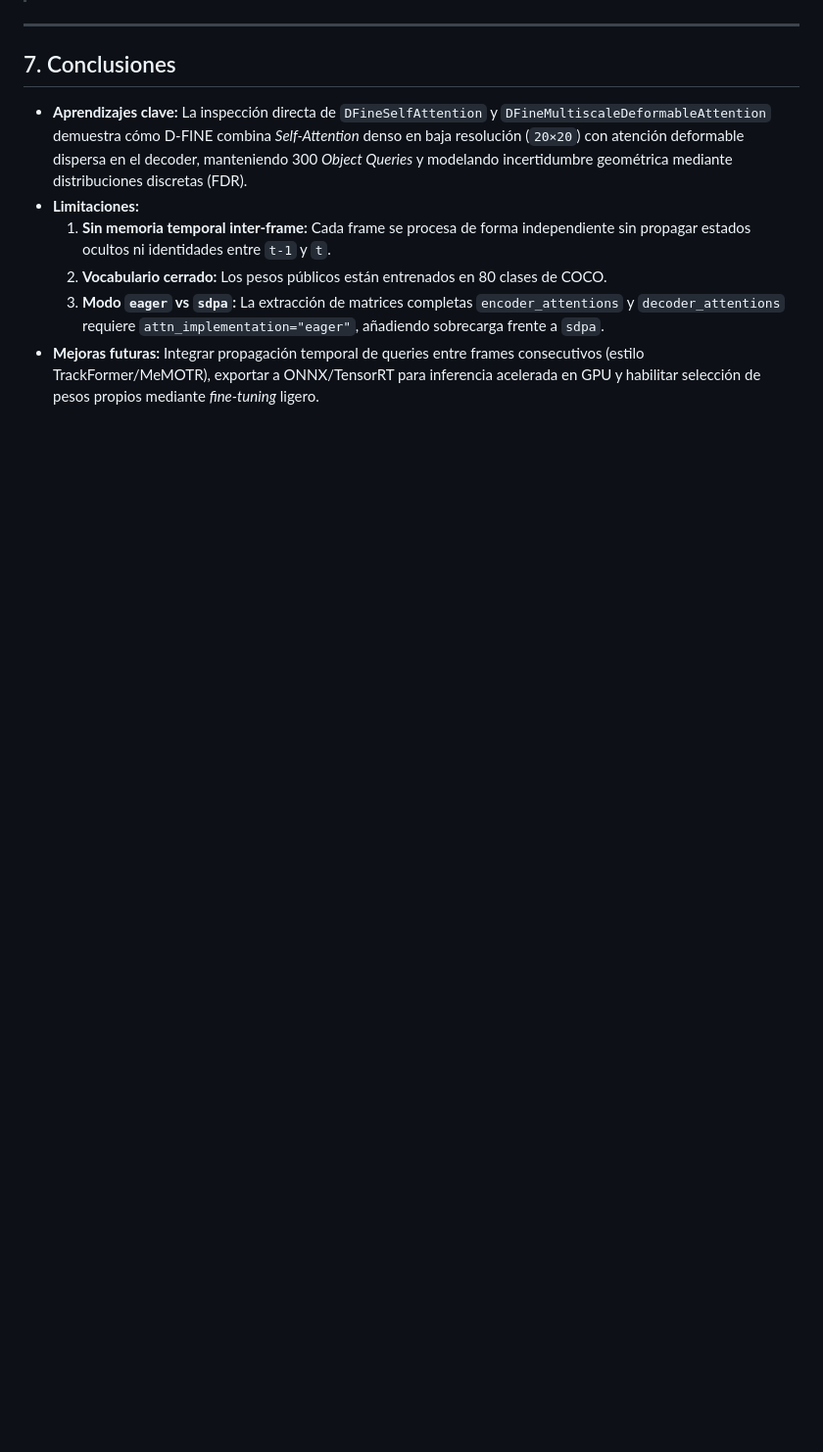
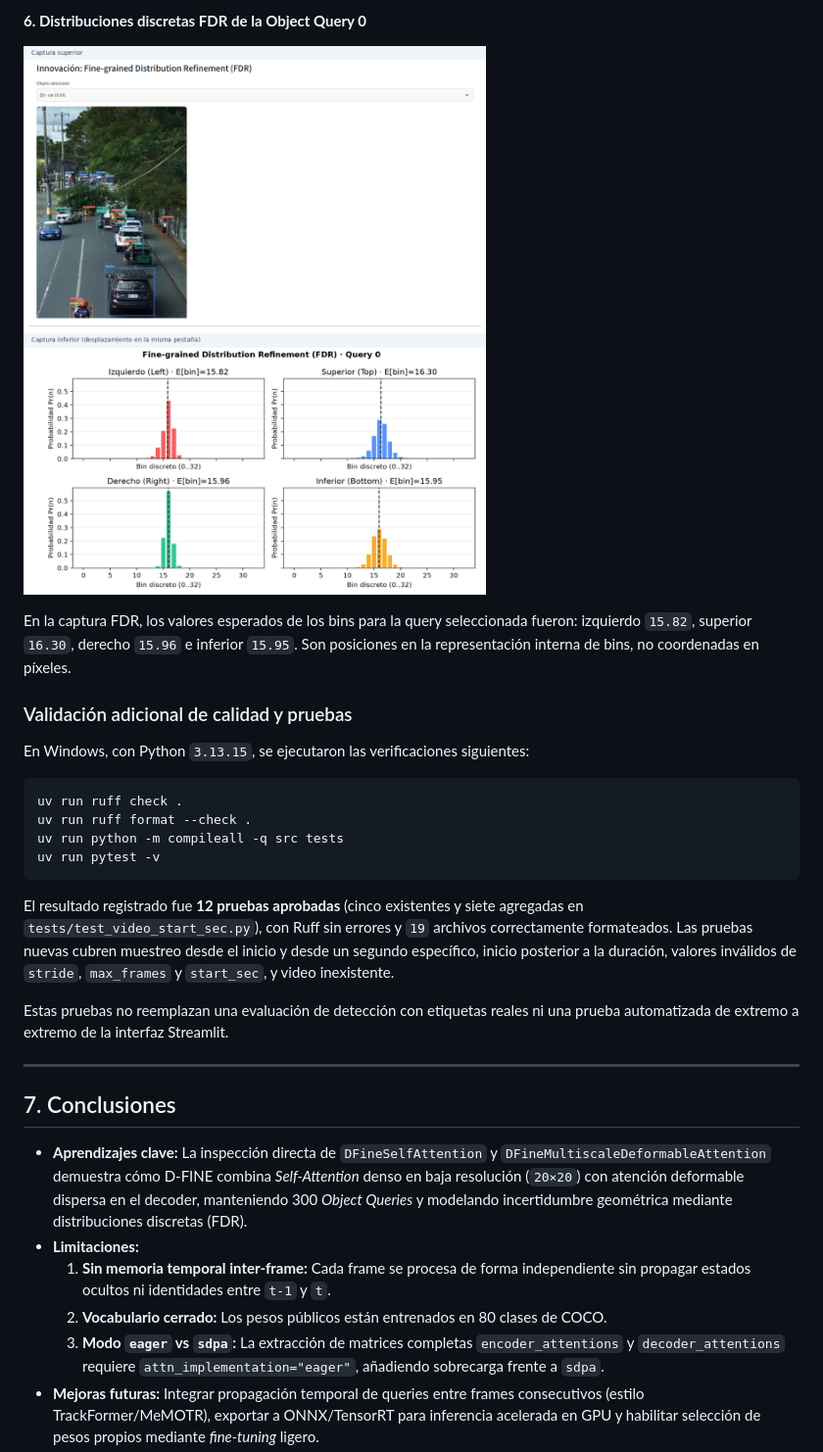
Before and after one commit to JoseLuqueC/proyecto-final-secuencial, a Markdown page: README.md, the part around one of its changes. Shown at 98% size. GitHub-like rendering; pictures changed too: docs/assets/06-fdr.png (added); blank space fills up the shorter version.

````diff
--- a/README.md
+++ b/README.md
@@ -194,3 +246,31 @@ una secuencia sintética de `640×360`:
+**6. Distribuciones discretas FDR de la Object Query 0**
+
+![Distribuciones FDR](docs/assets/06-fdr.png)
+
+En la captura FDR, los valores esperados de los bins para la query seleccionada
+fueron: izquierdo `15.82`, superior `16.30`, derecho `15.96` e inferior `15.95`.
+Son posiciones en la representación interna de bins, no coordenadas en píxeles.
+
+### Validación adicional de calidad y pruebas
+
+En Windows, con Python `3.13.15`, se ejecutaron las verificaciones siguientes:
+
+```powershell
+uv run ruff check .
+uv run ruff format --check .
+uv run python -m compileall -q src tests
+uv run pytest -v
+```
+
+El resultado registrado fue **12 pruebas aprobadas** (cinco existentes y siete
+agregadas en `tests/test_video_start_sec.py`), con Ruff sin errores y
+`19` archivos correctamente formateados. Las pruebas nuevas cubren muestreo desde
+el inicio y desde un segundo específico, inicio posterior a la duración, valores
+inválidos de `stride`, `max_frames` y `start_sec`, y video inexistente.
+
+Estas pruebas no reemplazan una evaluación de detección con etiquetas reales ni
+una prueba automatizada de extremo a extremo de la interfaz Streamlit.
+
 ---
 
 ## 7. Conclusiones
````
Also changed, not shown: other parts of README.md (+52 -0 lines), docs/assets/01-metricas-video-real.png (added), docs/assets/02-detecciones.png (added), docs/assets/03-tensores-qkv.png (added), docs/assets/04-self-attention.png (added), docs/assets/05-cross-attention.png (added).
